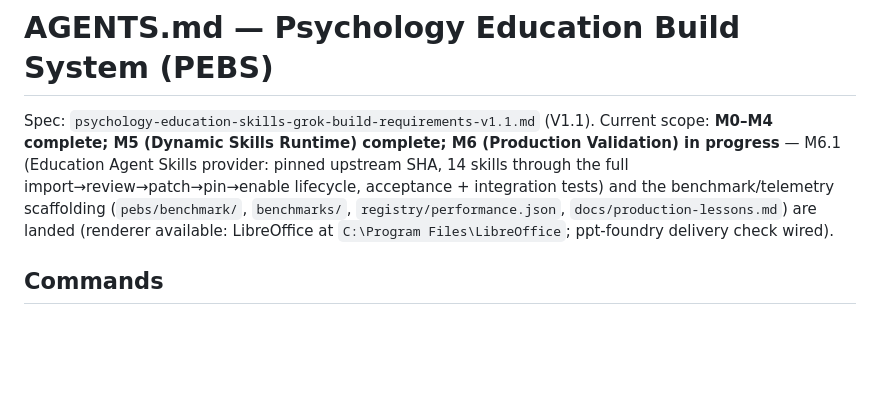
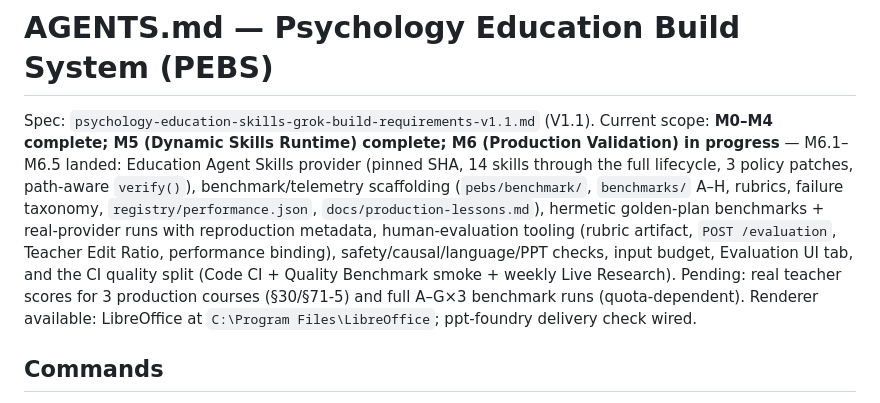
Before and after one commit to a672780966/pebs, a Markdown page: AGENTS.md, the part around the change. Drawn GitHub-style; blank space fills up the shorter version.

Commit message:
docs: M6.1-M6.5 status in AGENTS.md (pending: teacher scores + full A-G x3 runs)

```diff
--- a/AGENTS.md
+++ b/AGENTS.md
@@ -1,6 +1,6 @@
 # AGENTS.md — Psychology Education Build System (PEBS)
 
-Spec: `psychology-education-skills-grok-build-requirements-v1.1.md` (V1.1). Current scope: **M0–M4 complete; M5 (Dynamic Skills Runtime) complete; M6 (Production Validation) in progress** — M6.1 (Education Agent Skills provider: pinned upstream SHA, 14 skills through the full import→review→patch→pin→enable lifecycle, acceptance + integration tests) and the benchmark/telemetry scaffolding (`pebs/benchmark/`, `benchmarks/`, `registry/performance.json`, `docs/production-lessons.md`) are landed (renderer available: LibreOffice at `C:\Program Files\LibreOffice`; ppt-foundry delivery check wired).
+Spec: `psychology-education-skills-grok-build-requirements-v1.1.md` (V1.1). Current scope: **M0–M4 complete; M5 (Dynamic Skills Runtime) complete; M6 (Production Validation) in progress** — M6.1–M6.5 landed: Education Agent Skills provider (pinned SHA, 14 skills through the full lifecycle, 3 policy patches, path-aware `verify()`), benchmark/telemetry scaffolding (`pebs/benchmark/`, `benchmarks/` A–H, rubrics, failure taxonomy, `registry/performance.json`, `docs/production-lessons.md`), hermetic golden-plan benchmarks + real-provider runs with reproduction metadata, human-evaluation tooling (rubric artifact, `POST /evaluation`, Teacher Edit Ratio, performance binding), safety/causal/language/PPT checks, input budget, Evaluation UI tab, and the CI quality split (Code CI + Quality Benchmark smoke + weekly Live Research). Pending: real teacher scores for 3 production courses (§30/§71-5) and full A–G×3 benchmark runs (quota-dependent). Renderer available: LibreOffice at `C:\Program Files\LibreOffice`; ppt-foundry delivery check wired.
 
 ## Commands
 
```
